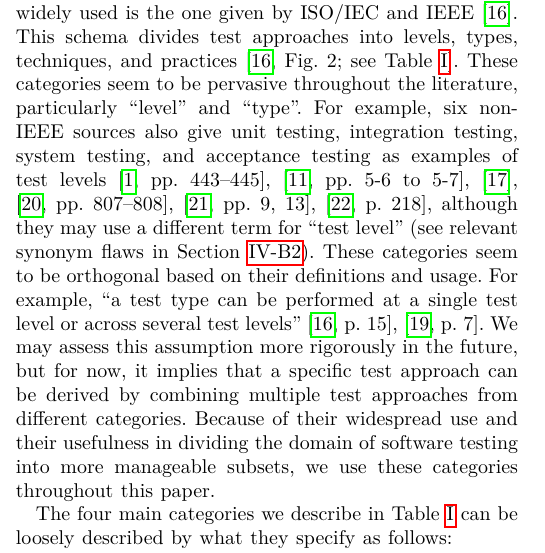
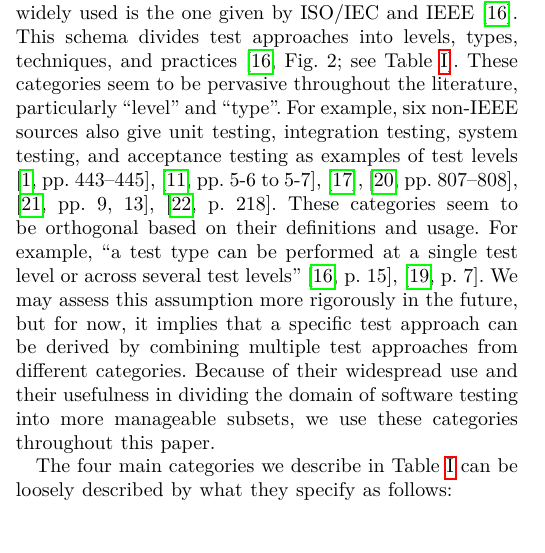
Before and after one commit to samm82/TestingTesting, a LaTeX paper (paper.tex, which reads chapters/02_terminology.tex): part of one column of page 3 of 24, cut so that both start at the same text. The pictures show the PDF file paper.pdf that the author committed with the source.

Commit message:
De-duplicate information on different names for test level; #199

```diff
--- a/chapters/02_terminology.tex
+++ b/chapters/02_terminology.tex
@@ -96,10 +96,7 @@ system testing, and acceptance testing as examples of test levels \ifnotpaper
     \cite[pp.~443\==445]{PetersAndPedrycz2000},
     \cite[pp.~5\=/6 to 5\=/7]{SWEBOK2024}, \cite{ISTQB},
     \cite[pp.~807\==808]{Perry2006}, \cite[pp.~9, 13]{Gerrard2000a},
-    \cite[p.~218]{KuļešovsEtAl2013}\fi, although they may use a different term
-for ``test level'' \ifnotpaper
-    (see \flawref{level-phase-syns,stage-level-syns}).\label{orth-approach}
-\else (see relevant synonym flaws in \Cref{syns}). \fi
+    \cite[p.~218]{KuļešovsEtAl2013}\fi.\phantomsection{}\label{orth-approach}
 These categories seem to be orthogonal based on their definitions and usage.
 For example, ``a test type can be performed at a single test level or across
 several test levels'' \ifnotpaper
```
Also changed, not shown: paper.pdf, thesis.pdf.
